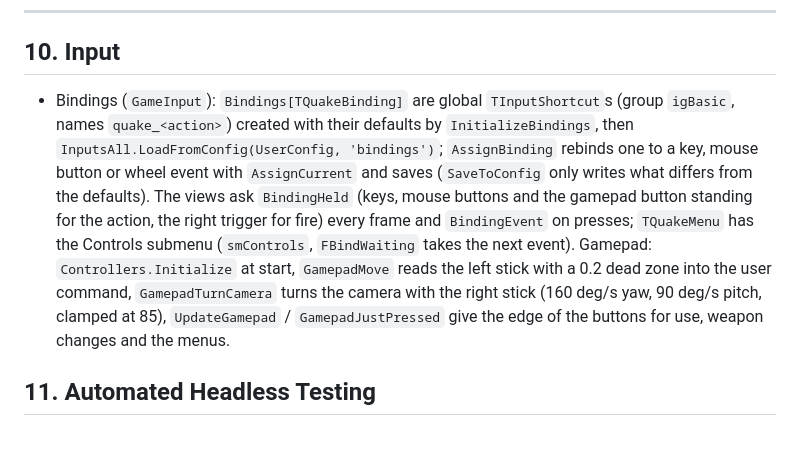
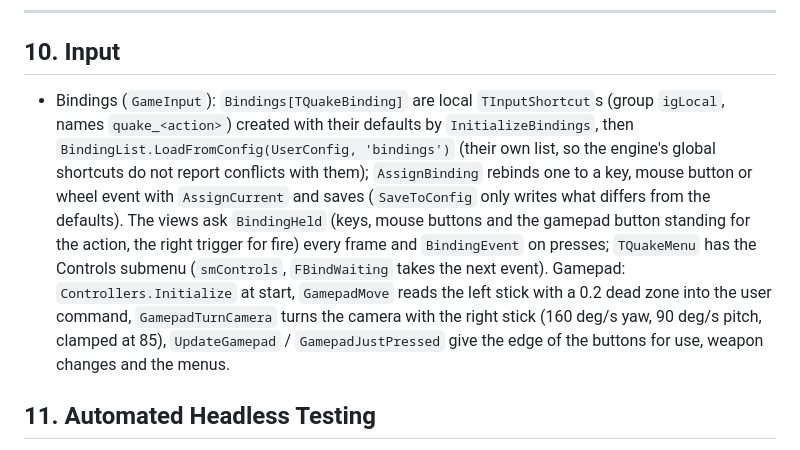
Before and after one commit to mariuz/castle-quake1, a Markdown page: docs/ARCHITECTURE.md, the part around the change. Rendered like a GitHub page.

```diff
--- a/docs/ARCHITECTURE.md
+++ b/docs/ARCHITECTURE.md
@@ -171,7 +171,7 @@ Player dimensions:
 
 ## 10. Input
 
-- Bindings (`GameInput`): `Bindings[TQuakeBinding]` are global `TInputShortcut`s (group `igBasic`, names `quake_<action>`) created with their defaults by `InitializeBindings`, then `InputsAll.LoadFromConfig(UserConfig, 'bindings')`; `AssignBinding` rebinds one to a key, mouse button or wheel event with `AssignCurrent` and saves (`SaveToConfig` only writes what differs from the defaults). The views ask `BindingHeld` (keys, mouse buttons and the gamepad button standing for the action, the right trigger for fire) every frame and `BindingEvent` on presses; `TQuakeMenu` has the Controls submenu (`smControls`, `FBindWaiting` takes the next event). Gamepad: `Controllers.Initialize` at start, `GamepadMove` reads the left stick with a 0.2 dead zone into the user command, `GamepadTurnCamera` turns the camera with the right stick (160 deg/s yaw, 90 deg/s pitch, clamped at 85), `UpdateGamepad` / `GamepadJustPressed` give the edge of the buttons for use, weapon changes and the menus.
+- Bindings (`GameInput`): `Bindings[TQuakeBinding]` are local `TInputShortcut`s (group `igLocal`, names `quake_<action>`) created with their defaults by `InitializeBindings`, then `BindingList.LoadFromConfig(UserConfig, 'bindings')` (their own list, so the engine's global shortcuts do not report conflicts with them); `AssignBinding` rebinds one to a key, mouse button or wheel event with `AssignCurrent` and saves (`SaveToConfig` only writes what differs from the defaults). The views ask `BindingHeld` (keys, mouse buttons and the gamepad button standing for the action, the right trigger for fire) every frame and `BindingEvent` on presses; `TQuakeMenu` has the Controls submenu (`smControls`, `FBindWaiting` takes the next event). Gamepad: `Controllers.Initialize` at start, `GamepadMove` reads the left stick with a 0.2 dead zone into the user command, `GamepadTurnCamera` turns the camera with the right stick (160 deg/s yaw, 90 deg/s pitch, clamped at 85), `UpdateGamepad` / `GamepadJustPressed` give the edge of the buttons for use, weapon changes and the menus.
 
 ## 11. Automated Headless Testing
 
```
Also changed, not shown: docs/ROADMAP.md (+11 -1 lines).
